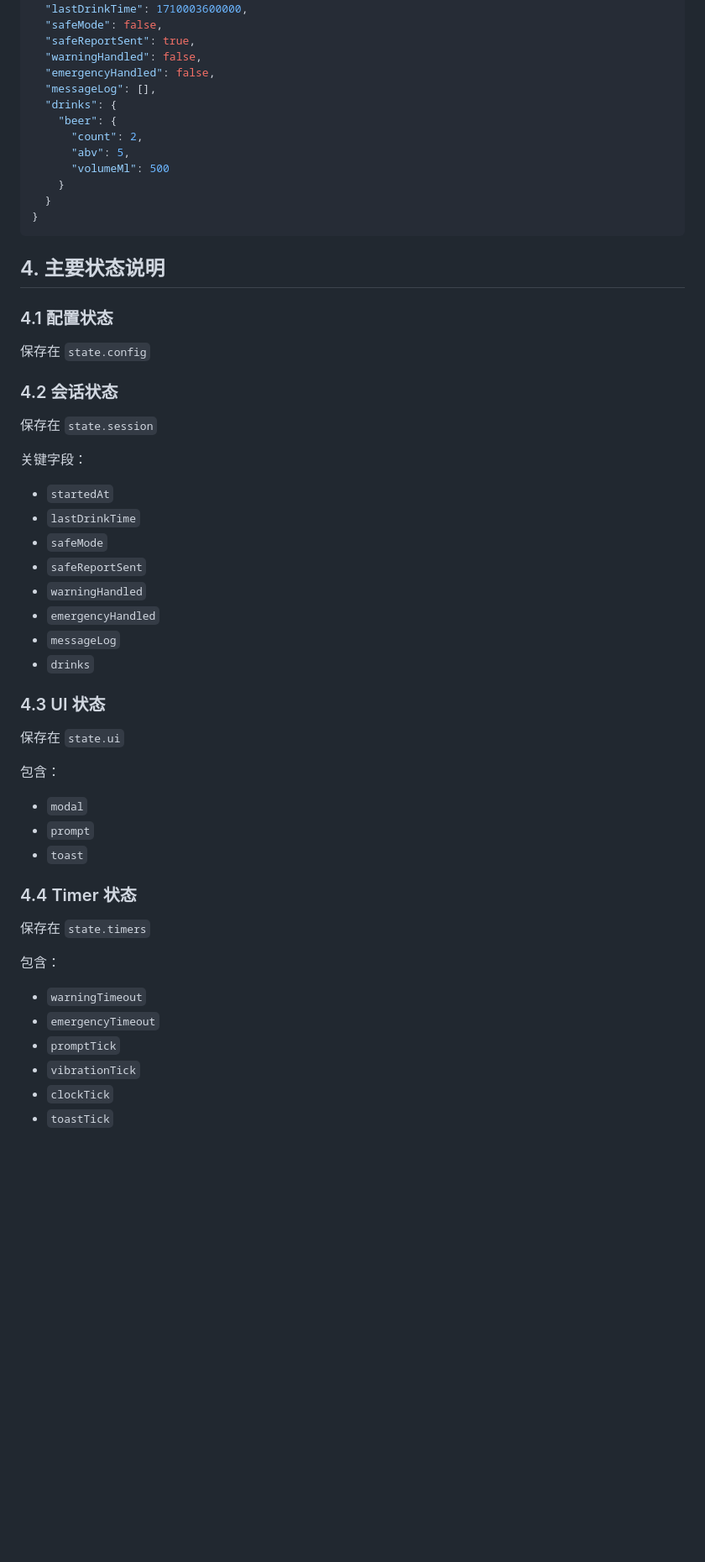
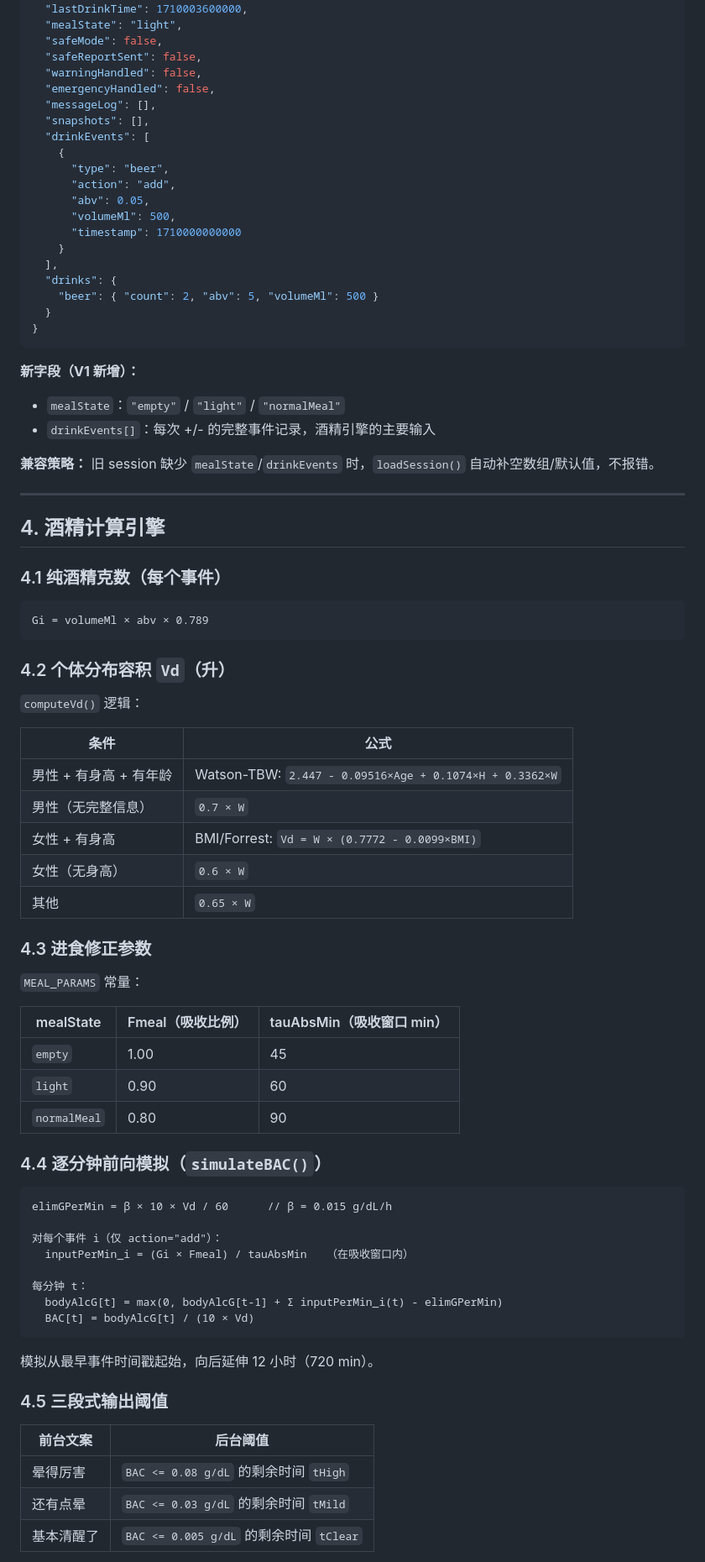
Before and after one commit to howell623-lang/wake-app, a Markdown page: TECH_SPEC.md, the part around one of its changes. Shown at 84% size. GitHub-like rendering; blank space fills up the shorter version.

````diff
--- a/TECH_SPEC.md
+++ b/TECH_SPEC.md
@@ -104,60 +59,85 @@
   "startedAt": 1710000000000,
   "lastDrinkTime": 1710003600000,
+  "mealState": "light",
   "safeMode": false,
-  "safeReportSent": true,
+  "safeReportSent": false,
   "warningHandled": false,
   "emergencyHandled": false,
   "messageLog": [],
+  "snapshots": [],
+  "drinkEvents": [
+    {
+      "type": "beer",
+      "action": "add",
+      "abv": 0.05,
+      "volumeMl": 500,
+      "timestamp": 1710000000000
+    }
+  ],
   "drinks": {
-    "beer": {
-      "count": 2,
-      "abv": 5,
-      "volumeMl": 500
-    }
+    "beer": { "count": 2, "abv": 5, "volumeMl": 500 }
   }
 }
 ```
 
-## 4. 主要状态说明
+**新字段（V1 新增）：**
+- `mealState`：`"empty"` / `"light"` / `"normalMeal"`
+- `drinkEvents[]`：每次 +/- 的完整事件记录，酒精引擎的主要输入
 
-### 4.1 配置状态
+**兼容策略：** 旧 session 缺少 `mealState`/`drinkEvents` 时，`loadSession()` 自动补空数组/默认值，不报错。
 
-保存在 `state.config`
+---
 
-### 4.2 会话状态
+## 4. 酒精计算引擎
 
-保存在 `state.session`
+### 4.1 纯酒精克数（每个事件）
 
-关键字段：
+```
+Gi = volumeMl × abv × 0.789
+```
 
-- `startedAt`
-- `lastDrinkTime`
-- `safeMode`
-- `safeReportSent`
-- `warningHandled`
-- `emergencyHandled`
-- `messageLog`
-- `drinks`
+### 4.2 个体分布容积 `Vd`（升）
 
-### 4.3 UI 状态
+`computeVd()` 逻辑：
 
-保存在 `state.ui`
+| 条件 | 公式 |
+|------|------|
+| 男性 + 有身高 + 有年龄 | Watson-TBW: `2.447 - 0.09516×Age + 0.1074×H + 0.3362×W` |
+| 男性（无完整信息） | `0.7 × W` |
+| 女性 + 有身高 | BMI/Forrest: `Vd = W × (0.7772 - 0.0099×BMI)` |
+| 女性（无身高） | `0.6 × W` |
+| 其他 | `0.65 × W` |
 
-包含：
+### 4.3 进食修正参数
 
-- `modal`
-- `prompt`
-- `toast`
+`MEAL_PARAMS` 常量：
 
-### 4.4 Timer 状态
+| mealState | Fmeal（吸收比例） | tauAbsMin（吸收窗口 min） |
+|-----------|-----------------|------------------------|
+| `empty`      | 1.00 | 45 |
+| `light`      | 0.90 | 60 |
+| `normalMeal` | 0.80 | 90 |
 
-保存在 `state.timers`
+### 4.4 逐分钟前向模拟（`simulateBAC()`）
 
-包含：
+```
+elimGPerMin = β × 10 × Vd / 60      // β = 0.015 g/dL/h
 
-- `warningTimeout`
-- `emergencyTimeout`
-- `promptTick`
-- `vibrationTick`
-- `clockTick`
-- `toastTick`
+对每个事件 i（仅 action="add"）：
+  inputPerMin_i = (Gi × Fmeal) / tauAbsMin   （在吸收窗口内）
+
+每分钟 t：
+  bodyAlcG[t] = max(0, bodyAlcG[t-1] + Σ inputPerMin_i(t) - elimGPerMin)
+  BAC[t] = bodyAlcG[t] / (10 × Vd)
+```
+
+模拟从最早事件时间戳起始，向后延伸 12 小时（720 min）。
+
+### 4.5 三段式输出阈值
+
+| 前台文案 | 后台阈值 |
+|----------|----------|
+| 晕得厉害 | `BAC <= 0.08 g/dL` 的剩余时间 `tHigh` |
+| 还有点晕 | `BAC <= 0.03 g/dL` 的剩余时间 `tMild` |
+| 基本清醒了 | `BAC <= 0.005 g/dL` 的剩余时间 `tClear` |
+
````
Also changed, not shown: other parts of TECH_SPEC.md (+145 -265 lines).
